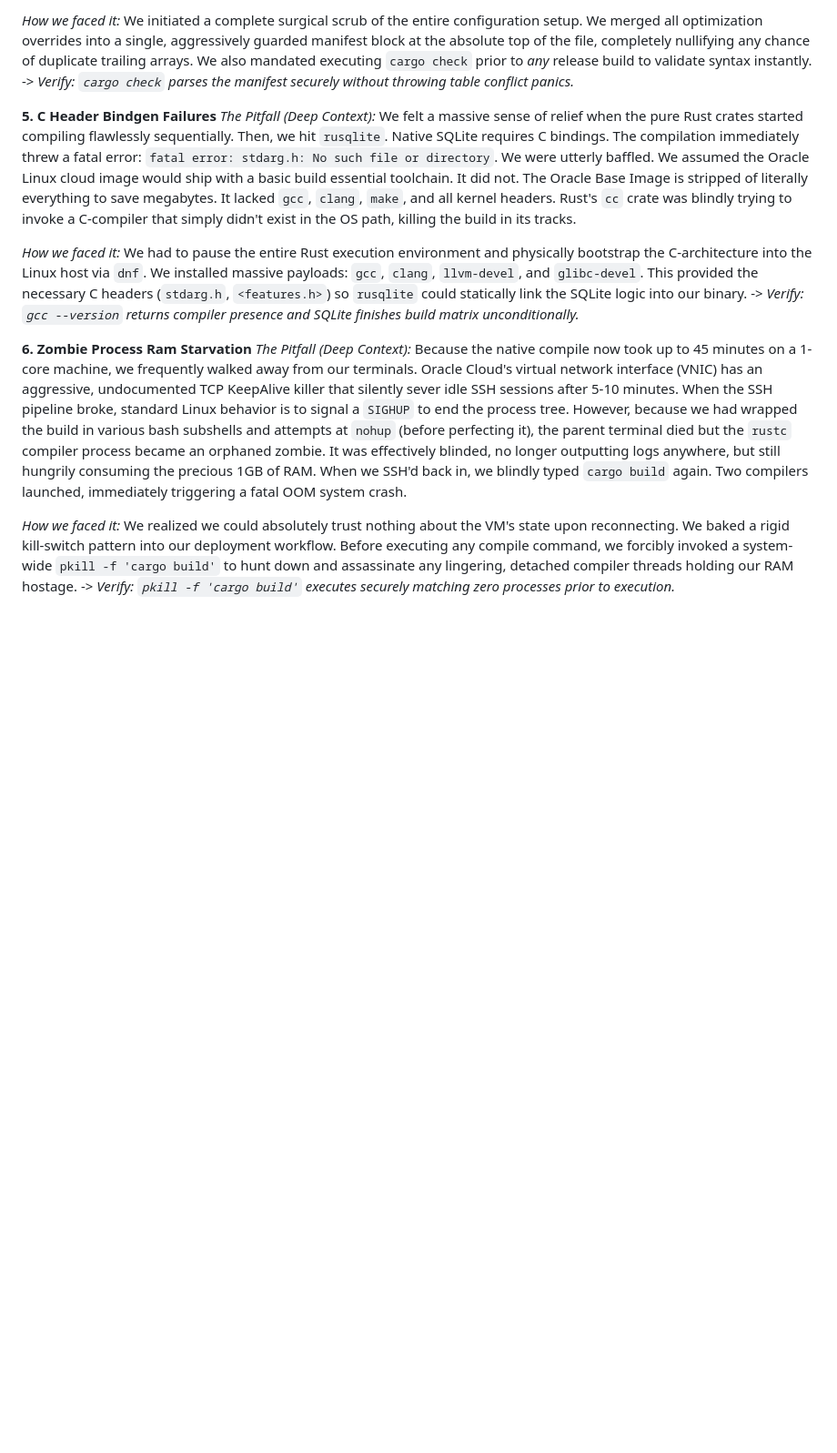
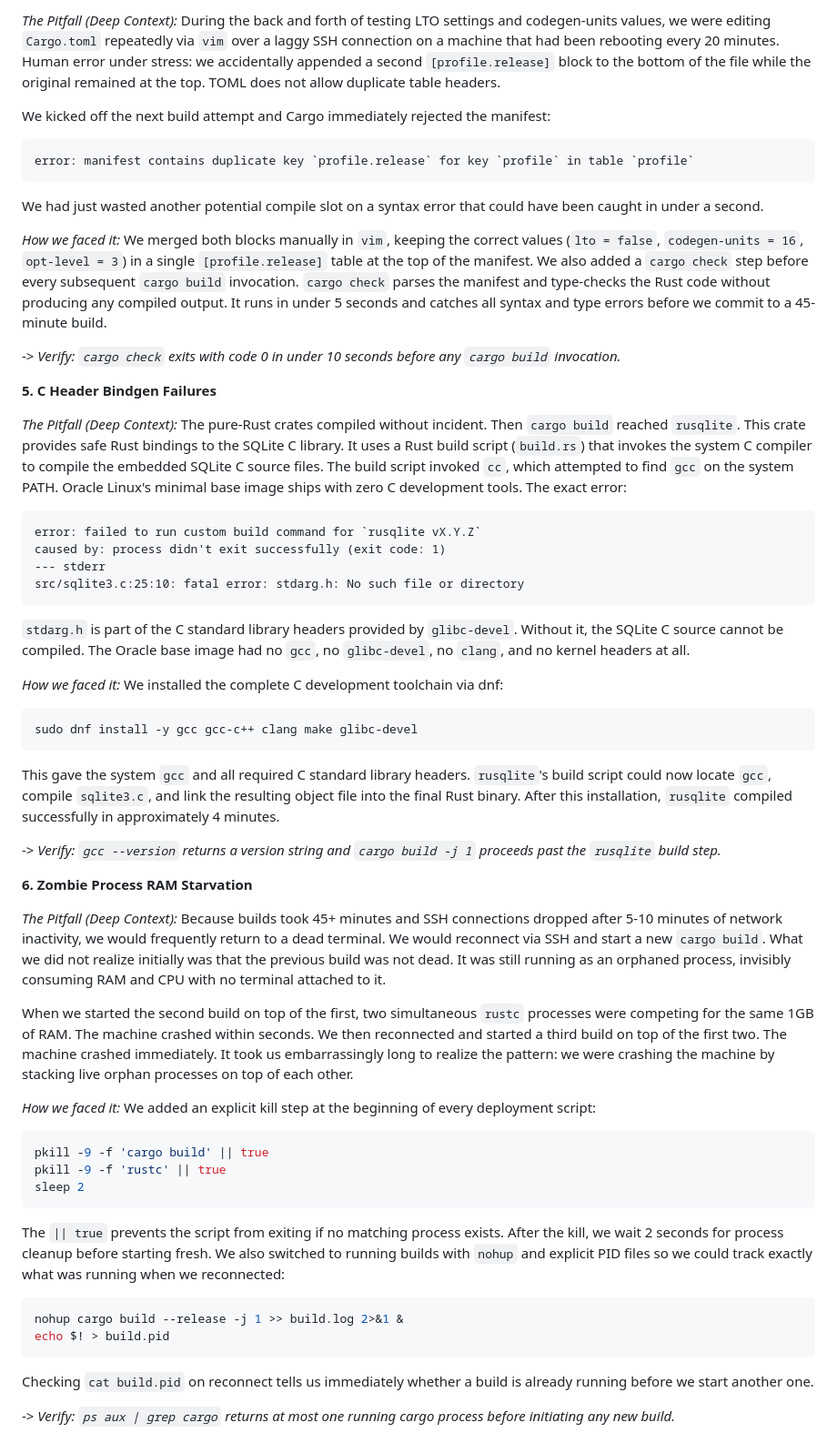
Before and after one commit to Anurup-R-Krishnan/amrita-dl, a Markdown page: docs/scenarios/01_compute_and_compilation.md, the part around one of its changes. Shown at 91% size. Rendered like a GitHub page; blank space fills up the shorter version.

Commit message:
docs: story rewrite of scenario file 01 (compute and compilation)

````diff
--- a/docs/scenarios/01_compute_and_compilation.md
+++ b/docs/scenarios/01_compute_and_compilation.md
@@ -30,19 +45,60 @@ Instead, we returned to an immediate `error: manifest contains duplicate table [
 
-*How we faced it:* We initiated a complete surgical scrub of the entire configuration setup. We merged all optimization overrides into a single, aggressively guarded manifest block at the absolute top of the file, completely nullifying any chance of duplicate trailing arrays. We also mandated executing `cargo check` prior to *any* release build to validate syntax instantly.
--> *Verify: `cargo check` parses the manifest securely without throwing table conflict panics.*
+*The Pitfall (Deep Context):*
+During the back and forth of testing LTO settings and codegen-units values, we were editing `Cargo.toml` repeatedly via `vim` over a laggy SSH connection on a machine that had been rebooting every 20 minutes. Human error under stress: we accidentally appended a second `[profile.release]` block to the bottom of the file while the original remained at the top. TOML does not allow duplicate table headers.
+
+We kicked off the next build attempt and Cargo immediately rejected the manifest:
+```
+error: manifest contains duplicate key `profile.release` for key `profile` in table `profile`
+```
+We had just wasted another potential compile slot on a syntax error that could have been caught in under a second.
+
+*How we faced it:*
+We merged both blocks manually in `vim`, keeping the correct values (`lto = false`, `codegen-units = 16`, `opt-level = 3`) in a single `[profile.release]` table at the top of the manifest. We also added a `cargo check` step before every subsequent `cargo build` invocation. `cargo check` parses the manifest and type-checks the Rust code without producing any compiled output. It runs in under 5 seconds and catches all syntax and type errors before we commit to a 45-minute build.
+
+-> *Verify: `cargo check` exits with code 0 in under 10 seconds before any `cargo build` invocation.*
 
 
 **5. C Header Bindgen Failures**
-*The Pitfall (Deep Context):* We felt a massive sense of relief when the pure Rust crates started compiling flawlessly sequentially. Then, we hit `rusqlite`. Native SQLite requires C bindings. The compilation immediately threw a fatal error: `fatal error: stdarg.h: No such file or directory`.
-We were utterly baffled. We assumed the Oracle Linux cloud image would ship with a basic build essential toolchain. It did not. The Oracle Base Image is stripped of literally everything to save megabytes. It lacked `gcc`, `clang`, `make`, and all kernel headers. Rust's `cc` crate was blindly trying to invoke a C-compiler that simply didn't exist in the OS path, killing the build in its tracks.
 
-*How we faced it:* We had to pause the entire Rust execution environment and physically bootstrap the C-architecture into the Linux host via `dnf`. We installed massive payloads: `gcc`, `clang`, `llvm-devel`, and `glibc-devel`. This provided the necessary C headers (`stdarg.h`, `<features.h>`) so `rusqlite` could statically link the SQLite logic into our binary.
--> *Verify: `gcc --version` returns compiler presence and SQLite finishes build matrix unconditionally.*
+*The Pitfall (Deep Context):*
+The pure-Rust crates compiled without incident. Then `cargo build` reached `rusqlite`. This crate provides safe Rust bindings to the SQLite C library. It uses a Rust build script (`build.rs`) that invokes the system C compiler to compile the embedded SQLite C source files. The build script invoked `cc`, which attempted to find `gcc` on the system PATH. Oracle Linux's minimal base image ships with zero C development tools. The exact error:
+```
+error: failed to run custom build command for `rusqlite vX.Y.Z`
+caused by: process didn't exit successfully (exit code: 1)
+--- stderr
+src/sqlite3.c:25:10: fatal error: stdarg.h: No such file or directory
+```
+`stdarg.h` is part of the C standard library headers provided by `glibc-devel`. Without it, the SQLite C source cannot be compiled. The Oracle base image had no `gcc`, no `glibc-devel`, no `clang`, and no kernel headers at all.
+
+*How we faced it:*
+We installed the complete C development toolchain via dnf:
+```bash
+sudo dnf install -y gcc gcc-c++ clang make glibc-devel
+```
+This gave the system `gcc` and all required C standard library headers. `rusqlite`'s build script could now locate `gcc`, compile `sqlite3.c`, and link the resulting object file into the final Rust binary. After this installation, `rusqlite` compiled successfully in approximately 4 minutes.
+
+-> *Verify: `gcc --version` returns a version string and `cargo build -j 1` proceeds past the `rusqlite` build step.*
 
 
-**6. Zombie Process Ram Starvation**
-*The Pitfall (Deep Context):* Because the native compile now took up to 45 minutes on a 1-core machine, we frequently walked away from our terminals. Oracle Cloud's virtual network interface (VNIC) has an aggressive, undocumented TCP KeepAlive killer that silently sever idle SSH sessions after 5-10 minutes. When the SSH pipeline broke, standard Linux behavior is to signal a `SIGHUP` to end the process tree.
-However, because we had wrapped the build in various bash subshells and attempts at `nohup` (before perfecting it), the parent terminal died but the `rustc` compiler process became an orphaned zombie. It was effectively blinded, no longer outputting logs anywhere, but still hungrily consuming the precious 1GB of RAM. When we SSH'd back in, we blindly typed `cargo build` again. Two compilers launched, immediately triggering a fatal OOM system crash.
+**6. Zombie Process RAM Starvation**
 
-*How we faced it:* We realized we could absolutely trust nothing about the VM's state upon reconnecting. We baked a rigid kill-switch pattern into our deployment workflow. Before executing any compile command, we forcibly invoked a system-wide `pkill -f 'cargo build'` to hunt down and assassinate any lingering, detached compiler threads holding our RAM hostage.
--> *Verify: `pkill -f 'cargo build'` executes securely matching zero processes prior to execution.*
+*The Pitfall (Deep Context):*
+Because builds took 45+ minutes and SSH connections dropped after 5-10 minutes of network inactivity, we would frequently return to a dead terminal. We would reconnect via SSH and start a new `cargo build`. What we did not realize initially was that the previous build was not dead. It was still running as an orphaned process, invisibly consuming RAM and CPU with no terminal attached to it.
+
+When we started the second build on top of the first, two simultaneous `rustc` processes were competing for the same 1GB of RAM. The machine crashed within seconds. We then reconnected and started a third build on top of the first two. The machine crashed immediately. It took us embarrassingly long to realize the pattern: we were crashing the machine by stacking live orphan processes on top of each other.
+
+*How we faced it:*
+We added an explicit kill step at the beginning of every deployment script:
+```bash
+pkill -9 -f 'cargo build' || true
+pkill -9 -f 'rustc' || true
+sleep 2
+```
+The `|| true` prevents the script from exiting if no matching process exists. After the kill, we wait 2 seconds for process cleanup before starting fresh. We also switched to running builds with `nohup` and explicit PID files so we could track exactly what was running when we reconnected:
+```bash
+nohup cargo build --release -j 1 >> build.log 2>&1 &
+echo $! > build.pid
+```
+Checking `cat build.pid` on reconnect tells us immediately whether a build is already running before we start another one.
+
+-> *Verify: `ps aux | grep cargo` returns at most one running cargo process before initiating any new build.*
````
Also changed, not shown: other parts of docs/scenarios/01_compute_and_compilation.md (+29 -14 lines).
